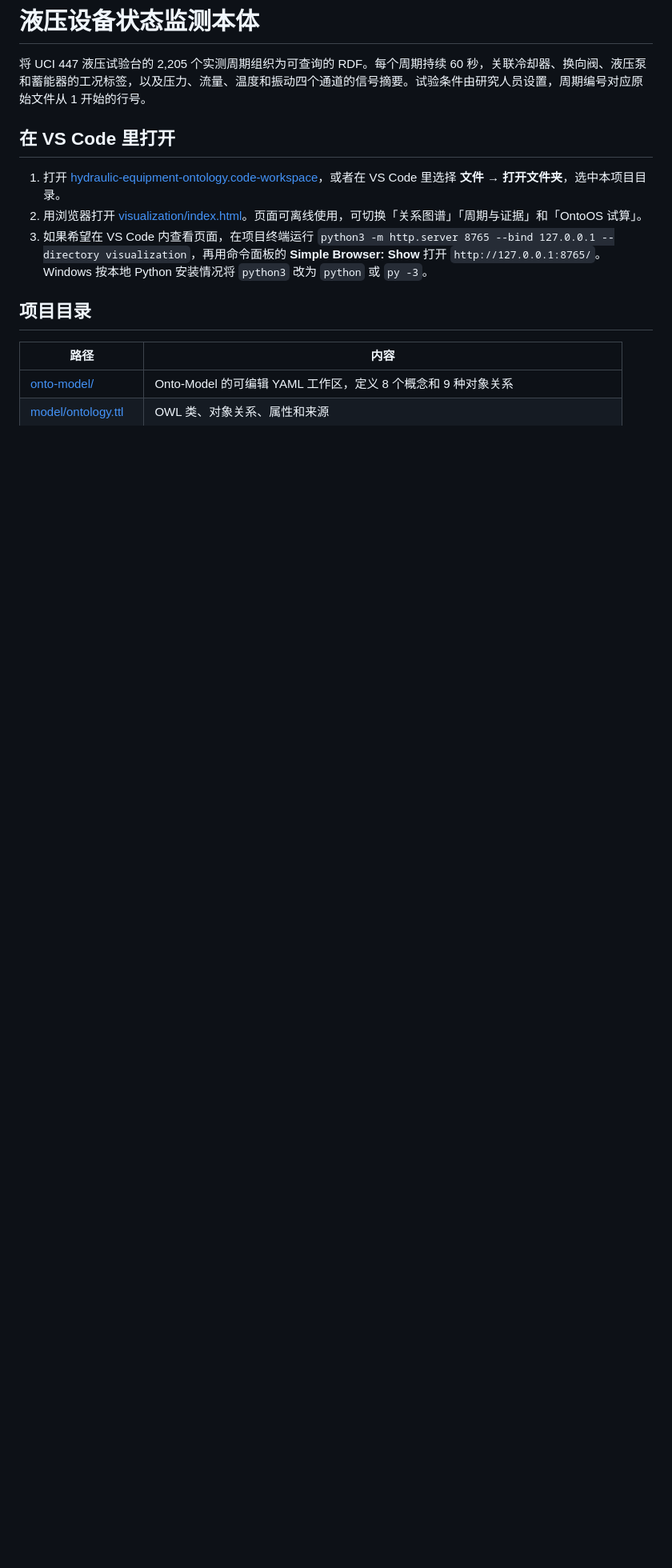
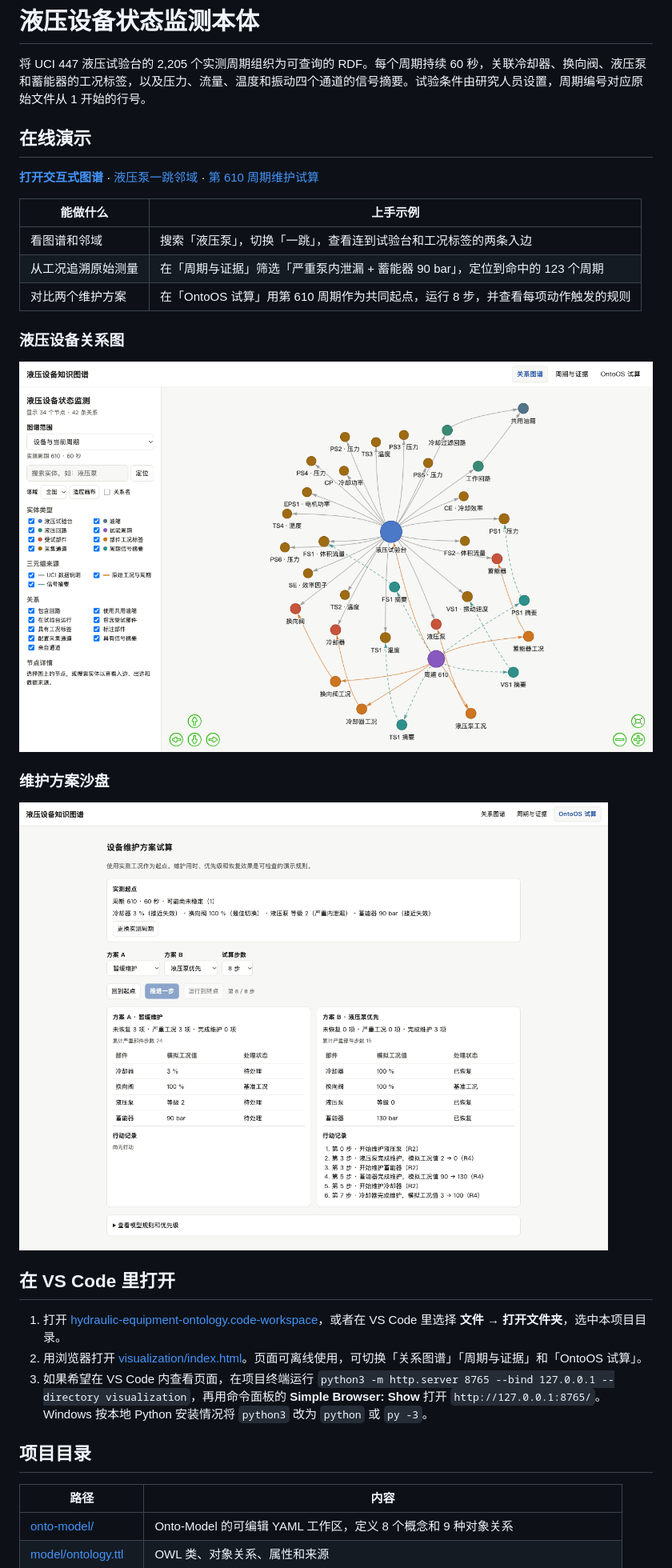
Before and after one commit to hhhhhh1140/hydraulic-equipment-ontology, a Markdown page: README.md, the part around the change. Shown at 80% size. Rendered like a GitHub page; pictures changed too: docs/images/graph.png (added), docs/images/sandbox.png (added); blank space fills up the shorter version.

Commit message:
Document and publish the interactive hydraulic ontology demo

```diff
--- a/README.md
+++ b/README.md
@@ -1,6 +1,24 @@
 # 液压设备状态监测本体
 
 将 UCI 447 液压试验台的 2,205 个实测周期组织为可查询的 RDF。每个周期持续 60 秒，关联冷却器、换向阀、液压泵和蓄能器的工况标签，以及压力、流量、温度和振动四个通道的信号摘要。试验条件由研究人员设置，周期编号对应原始文件从 1 开始的行号。
+
+## 在线演示
+
+**[打开交互式图谱](https://hhhhhh1140.github.io/hydraulic-equipment-ontology/)** · [液压泵一跳邻域](https://hhhhhh1140.github.io/hydraulic-equipment-ontology/?focus=Pump&hops=1) · [第 610 周期维护试算](https://hhhhhh1140.github.io/hydraulic-equipment-ontology/?cycle=610&view=sandbox)
+
+| 能做什么 | 上手示例 |
+|---|---|
+| 看图谱和邻域 | 搜索「液压泵」，切换「一跳」，查看连到试验台和工况标签的两条入边 |
+| 从工况追溯原始测量 | 在「周期与证据」筛选「严重泵内泄漏 + 蓄能器 90 bar」，定位到命中的 123 个周期 |
+| 对比两个维护方案 | 在「OntoOS 试算」用第 610 周期作为共同起点，运行 8 步，并查看每项动作触发的规则 |
+
+### 液压设备关系图
+
+[![液压设备关系图与类型、来源、关系筛选](docs/images/graph.png)](https://hhhhhh1140.github.io/hydraulic-equipment-ontology/)
+
+### 维护方案沙盘
+
+[![第 610 周期暂缓维护与液压泵优先方案对比](docs/images/sandbox.png)](https://hhhhhh1140.github.io/hydraulic-equipment-ontology/?cycle=610&view=sandbox)
 
 ## 在 VS Code 里打开
 
```
Also changed, not shown: 3 other files.
